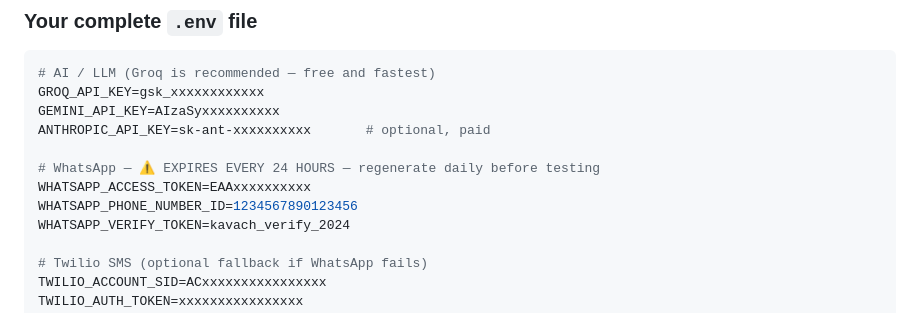
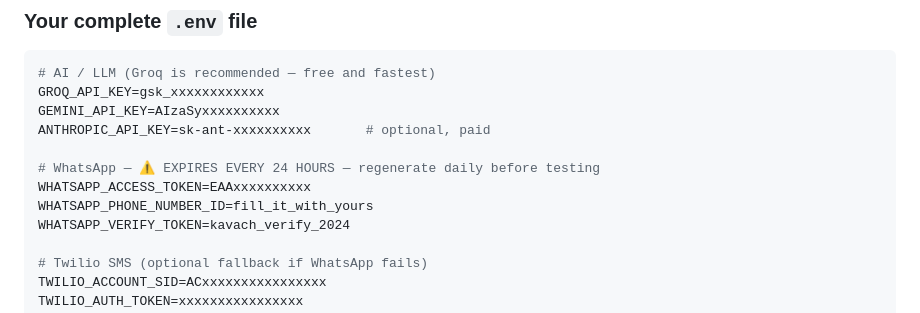
Before and after one commit to BhavanaR006/kavach2, a Markdown page: README.md, the part around the change. Rendered like a GitHub page.

```diff
--- a/README.md
+++ b/README.md
@@ -173,7 +173,7 @@ ANTHROPIC_API_KEY=sk-ant-xxxxxxxxxx       # optional, paid
 
 # WhatsApp — ⚠️ EXPIRES EVERY 24 HOURS — regenerate daily before testing
 WHATSAPP_ACCESS_TOKEN=EAAxxxxxxxxxx
-WHATSAPP_PHONE_NUMBER_ID=1234567890123456
+WHATSAPP_PHONE_NUMBER_ID=fill_it_with_yours
 WHATSAPP_VERIFY_TOKEN=kavach_verify_2024
 
 # Twilio SMS (optional fallback if WhatsApp fails)
```
